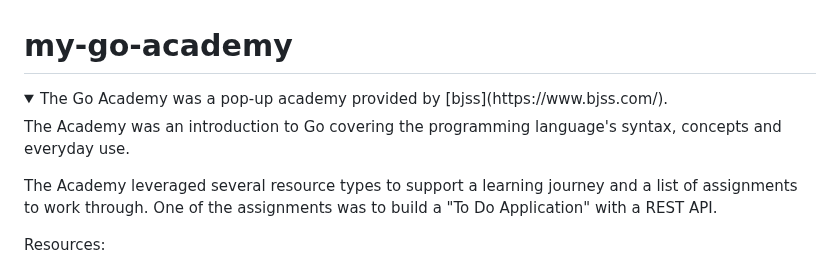
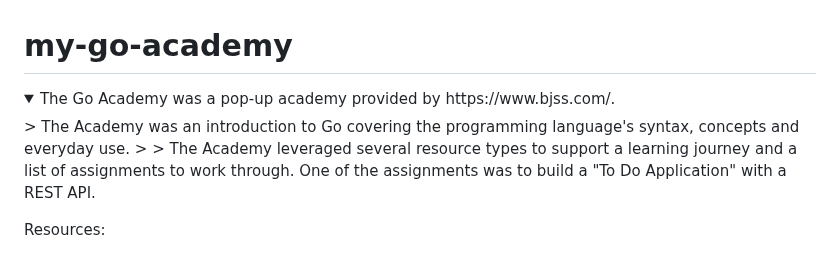
Before and after one commit to keepitsimpledev/my-go-academy, a Markdown page: README.md, the part around the change. Rendered like a GitHub page; folded sections open.

Commit message:
adjust summary

```diff
--- a/README.md
+++ b/README.md
@@ -1,10 +1,9 @@
 # my-go-academy
 <details>
-  <summary>The Go Academy was a pop-up academy provided by [bjss](https://www.bjss.com/).</summary>
-
-  The Academy was an introduction to Go covering the programming language's syntax, concepts and everyday use.
-
-  The Academy leveraged several resource types to support a learning journey and a list of assignments to work through. One of the assignments was to build a "To Do Application" with a REST API.
+  <summary>The Go Academy was a pop-up academy provided by https://www.bjss.com/.</summary>
+  > The Academy was an introduction to Go covering the programming language's syntax, concepts and everyday use.
+  >
+  > The Academy leveraged several resource types to support a learning journey and a list of assignments to work through. One of the assignments was to build a "To Do Application" with a REST API.
 </details>
 
 Resources:
```
